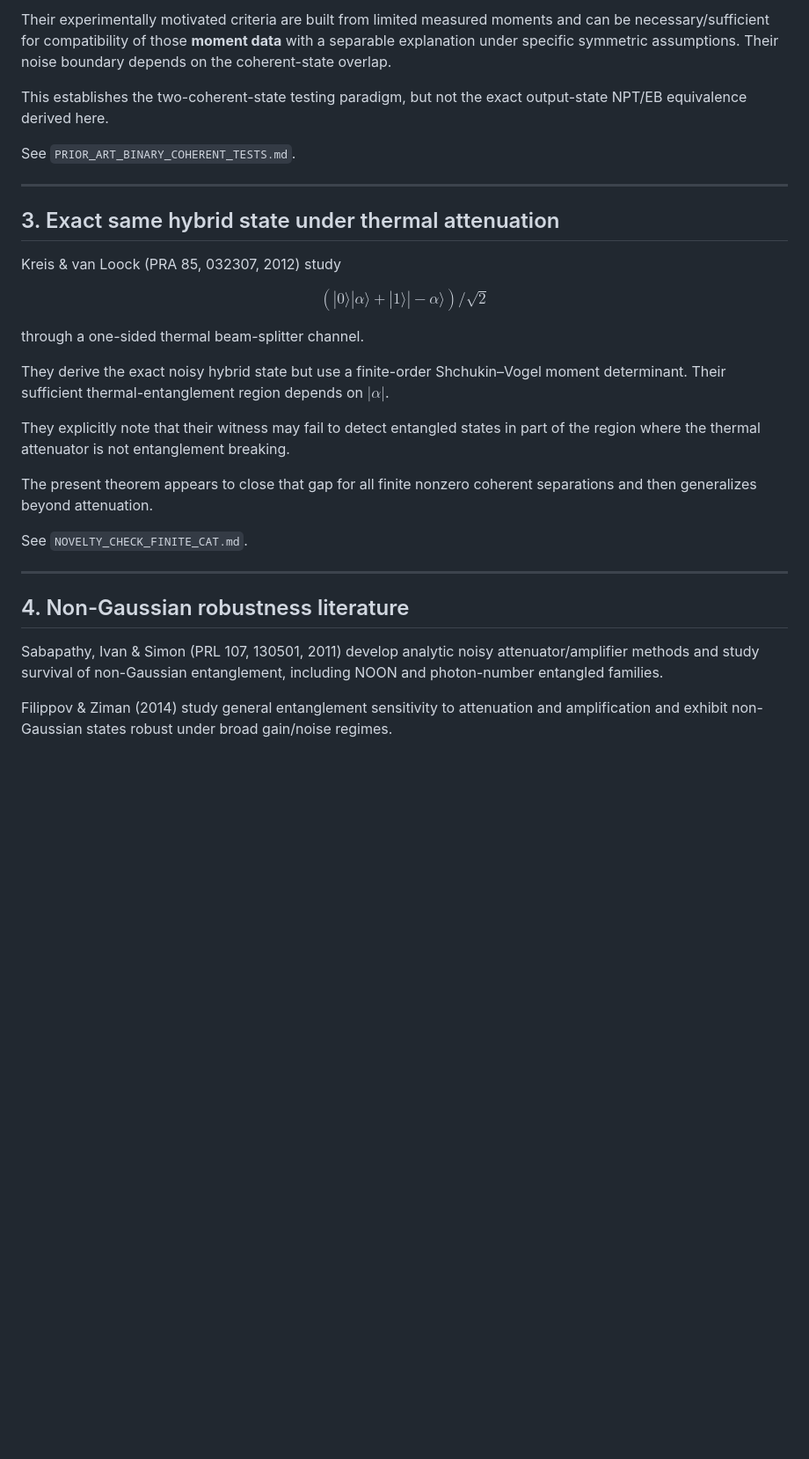
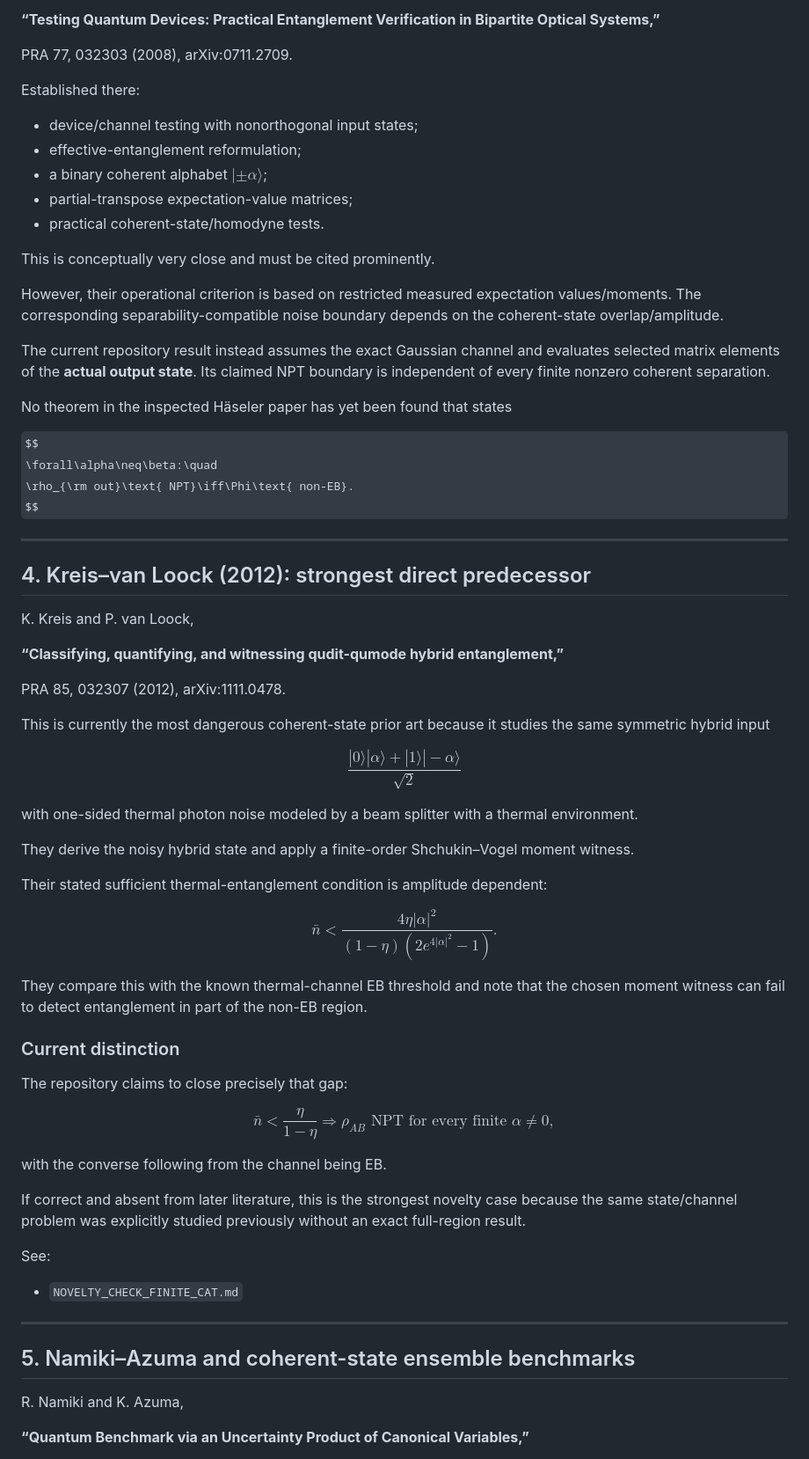
Before and after one commit to Kajin-0/gedanken, a Markdown page: experiments/01-causal-quantum-branch-information/NOVELTY_CHECK_GAUSSIAN_BINARY_PROBE.md, the part around one of its changes. Shown at 88% size. Rendered like a GitHub page; some formulas as TeX source; blank space fills up the shorter version.

```diff
--- a/experiments/01-causal-quantum-branch-information/NOVELTY_CHECK_GAUSSIAN_BINARY_PROBE.md
+++ b/experiments/01-causal-quantum-branch-information/NOVELTY_CHECK_GAUSSIAN_BINARY_PROBE.md
@@ -76,35 +120,85 @@ Häseler, Moroder & Lütkenhaus (PRA 77, 032303, 2008) already use two nonorthog
 
-Their experimentally motivated criteria are built from limited measured moments and can be necessary/sufficient for compatibility of those **moment data** with a separable explanation under specific symmetric assumptions. Their noise boundary depends on the coherent-state overlap.
+**“Testing Quantum Devices: Practical Entanglement Verification in Bipartite Optical Systems,”**
 
-This establishes the two-coherent-state testing paradigm, but not the exact output-state NPT/EB equivalence derived here.
+PRA 77, 032303 (2008), arXiv:0711.2709.
 
-See `PRIOR_ART_BINARY_COHERENT_TESTS.md`.
+Established there:
+
+- device/channel testing with nonorthogonal input states;
+- effective-entanglement reformulation;
+- a binary coherent alphabet $|\pm\alpha\rangle$;
+- partial-transpose expectation-value matrices;
+- practical coherent-state/homodyne tests.
+
+This is conceptually very close and must be cited prominently.
+
+However, their operational criterion is based on restricted measured expectation values/moments. The corresponding separability-compatible noise boundary depends on the coherent-state overlap/amplitude.
+
+The current repository result instead assumes the exact Gaussian channel and evaluates selected matrix elements of the **actual output state**. Its claimed NPT boundary is independent of every finite nonzero coherent separation.
+
+No theorem in the inspected Häseler paper has yet been found that states
+
+$$
+\forall\alpha\neq\beta:\quad
+\rho_{\rm out}\text{ NPT}\iff\Phi\text{ non-EB}.
+$$
 
 ---
 
-## 3. Exact same hybrid state under thermal attenuation
+## 4. Kreis–van Loock (2012): strongest direct predecessor
 
-Kreis & van Loock (PRA 85, 032307, 2012) study
+K. Kreis and P. van Loock,
+
+**“Classifying, quantifying, and witnessing qudit-qumode hybrid entanglement,”**
+
+PRA 85, 032307 (2012), arXiv:1111.0478.
+
+This is currently the most dangerous coherent-state prior art because it studies the same symmetric hybrid input
 
 $$
-(|0\rangle|\alpha\rangle+|1\rangle|-\alpha\rangle)/\sqrt2
+\frac{|0\rangle|\alpha\rangle+|1\rangle|-\alpha\rangle}{\sqrt2}
 $$
 
-through a one-sided thermal beam-splitter channel.
+with one-sided thermal photon noise modeled by a beam splitter with a thermal environment.
 
-They derive the exact noisy hybrid state but use a finite-order Shchukin–Vogel moment determinant. Their sufficient thermal-entanglement region depends on $|\alpha|$.
+They derive the noisy hybrid state and apply a finite-order Shchukin–Vogel moment witness.
 
-They explicitly note that their witness may fail to detect entangled states in part of the region where the thermal attenuator is not entanglement breaking.
+Their stated sufficient thermal-entanglement condition is amplitude dependent:
 
-The present theorem appears to close that gap for all finite nonzero coherent separations and then generalizes beyond attenuation.
+$$
+\bar n
+<
+\frac{4\eta|\alpha|^2}
+{(1-\eta)(2e^{4|\alpha|^2}-1)}.
+$$
 
-See `NOVELTY_CHECK_FINITE_CAT.md`.
+They compare this with the known thermal-channel EB threshold and note that the chosen moment witness can fail to detect entanglement in part of the non-EB region.
+
+### Current distinction
+
+The repository claims to close precisely that gap:
+
+$$
+\boxed{
+\bar n<\frac{\eta}{1-\eta}
+\Longrightarrow
+\rho_{AB}\text{ NPT for every finite }\alpha\neq0,
+}
+$$
+
+with the converse following from the channel being EB.
+
+If correct and absent from later literature, this is the strongest novelty case because the same state/channel problem was explicitly studied previously without an exact full-region result.
+
+See:
+
+- `NOVELTY_CHECK_FINITE_CAT.md`
 
 ---
 
-## 4. Non-Gaussian robustness literature
+## 5. Namiki–Azuma and coherent-state ensemble benchmarks
 
-Sabapathy, Ivan & Simon (PRL 107, 130501, 2011) develop analytic noisy attenuator/amplifier methods and study survival of non-Gaussian entanglement, including NOON and photon-number entangled families.
+R. Namiki and K. Azuma,
 
-Filippov & Ziman (2014) study general entanglement sensitivity to attenuation and amplification and exhibit non-Gaussian states robust under broad gain/noise regimes.
+**“Quantum Benchmark via an Uncertainty Product of Canonical Variables,”**
 
```
Also changed, not shown: other parts of experiments/01-causal-quantum-branch-information/NOVELTY_CHECK_GAUSSIAN_BINARY_PROBE.md (+222 -57 lines).
